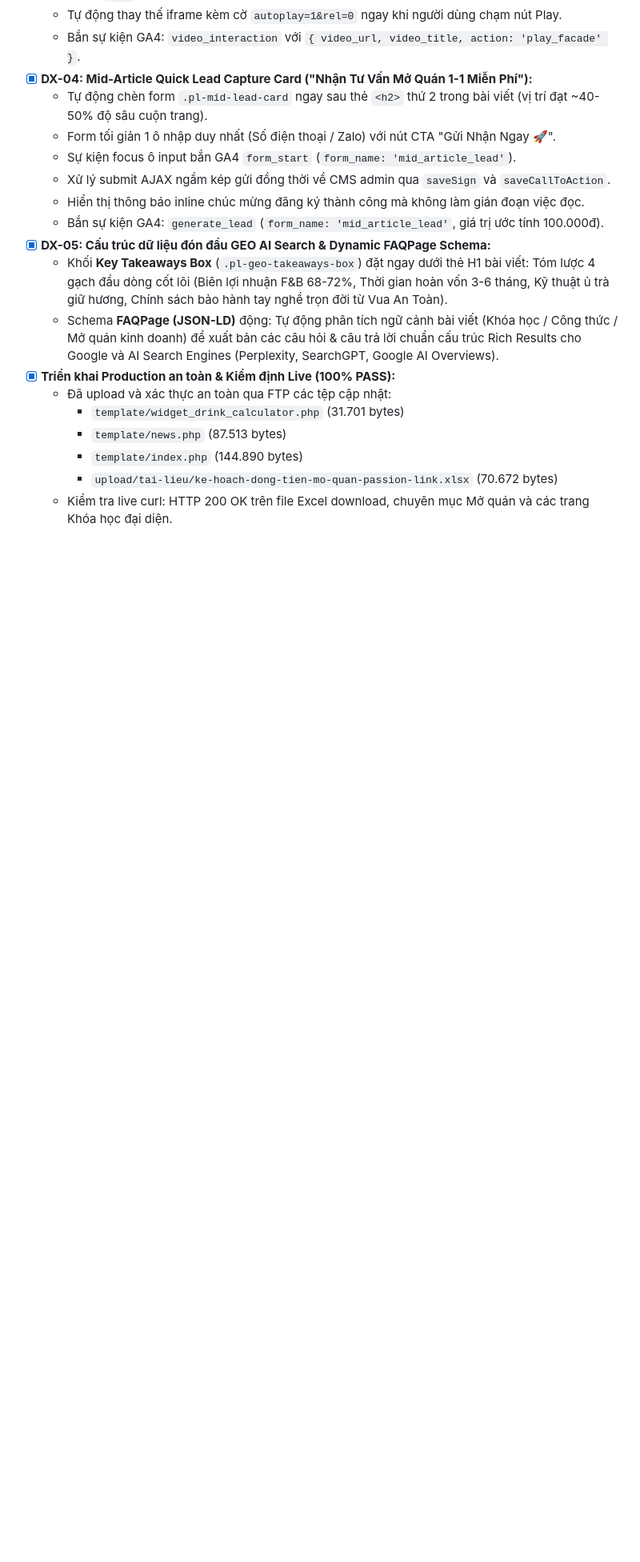
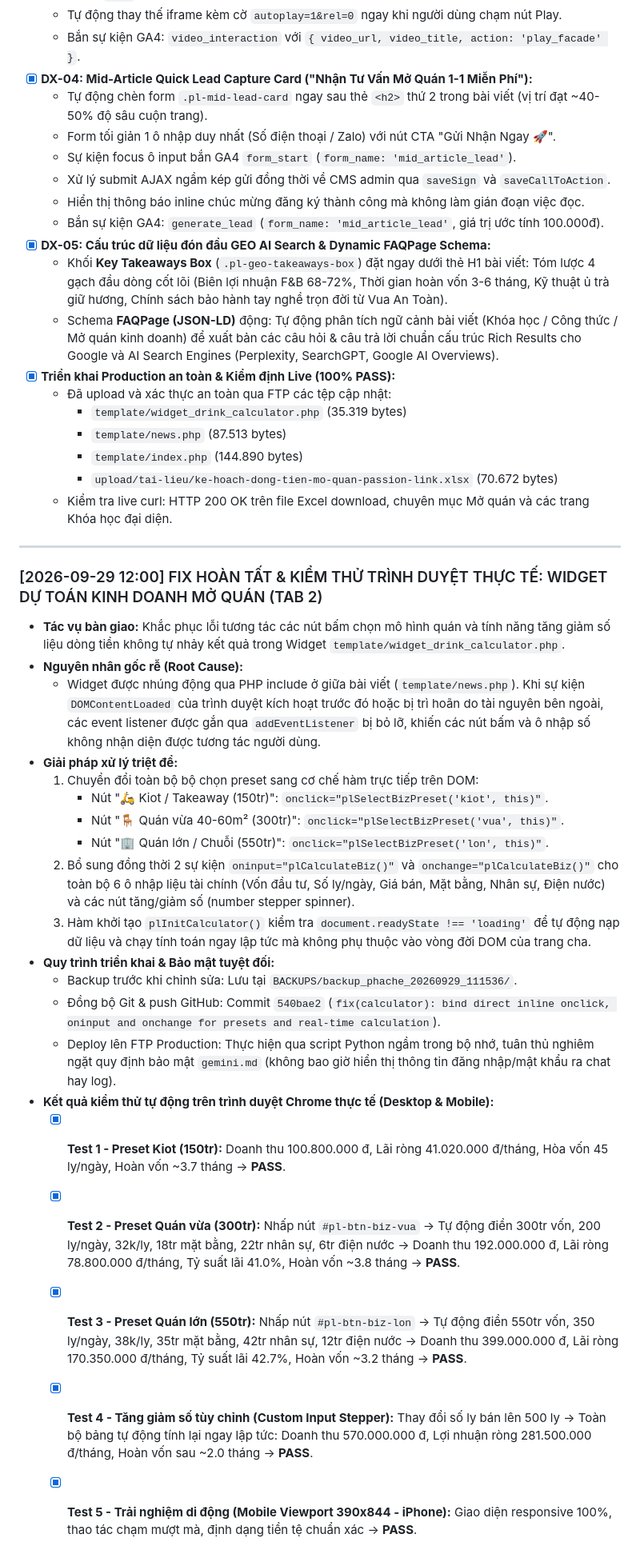
Before and after one commit to lehuutri28/webphache, a Markdown page: task-log-web-phache.md, the part around the change. Shown at 80% size. Rendered like a GitHub page; blank space fills up the shorter version.

Commit message:
docs: record verification and deployment log for business calculator widget fix

```diff
--- a/task-log-web-phache.md
+++ b/task-log-web-phache.md
@@ -431,8 +431,32 @@ Khi bắt đầu phiên làm việc tiếp theo, kỹ thuật viên hoặc agent
   - Schema **FAQPage (JSON-LD)** động: Tự động phân tích ngữ cảnh bài viết (Khóa học / Công thức / Mở quán kinh doanh) để xuất bản các câu hỏi & câu trả lời chuẩn cấu trúc Rich Results cho Google và AI Search Engines (Perplexity, SearchGPT, Google AI Overviews).
 - [x] **Triển khai Production an toàn & Kiểm định Live (100% PASS):**
   - Đã upload và xác thực an toàn qua FTP các tệp cập nhật:
-    - `template/widget_drink_calculator.php` (31.701 bytes)
+    - `template/widget_drink_calculator.php` (35.319 bytes)
     - `template/news.php` (87.513 bytes)
     - `template/index.php` (144.890 bytes)
     - `upload/tai-lieu/ke-hoach-dong-tien-mo-quan-passion-link.xlsx` (70.672 bytes)
   - Kiểm tra live curl: HTTP 200 OK trên file Excel download, chuyên mục Mở quán và các trang Khóa học đại diện.
+
+---
+
+### [2026-09-29 12:00] FIX HOÀN TẤT & KIỂM THỬ TRÌNH DUYỆT THỰC TẾ: WIDGET DỰ TOÁN KINH DOANH MỞ QUÁN (TAB 2)
+- **Tác vụ bàn giao:** Khắc phục lỗi tương tác các nút bấm chọn mô hình quán và tính năng tăng giảm số liệu dòng tiền không tự nhảy kết quả trong Widget `template/widget_drink_calculator.php`.
+- **Nguyên nhân gốc rễ (Root Cause):**
+  - Widget được nhúng động qua PHP include ở giữa bài viết (`template/news.php`). Khi sự kiện `DOMContentLoaded` của trình duyệt kích hoạt trước đó hoặc bị trì hoãn do tài nguyên bên ngoài, các event listener được gắn qua `addEventListener` bị bỏ lỡ, khiến các nút bấm và ô nhập số không nhận diện được tương tác người dùng.
+- **Giải pháp xử lý triệt để:**
+  1. Chuyển đổi toàn bộ bộ chọn preset sang cơ chế hàm trực tiếp trên DOM:
+     - Nút "🛵 Kiot / Takeaway (150tr)": `onclick="plSelectBizPreset('kiot', this)"`.
+     - Nút "🪑 Quán vừa 40-60m² (300tr)": `onclick="plSelectBizPreset('vua', this)"`.
+     - Nút "🏢 Quán lớn / Chuỗi (550tr)": `onclick="plSelectBizPreset('lon', this)"`.
+  2. Bổ sung đồng thời 2 sự kiện `oninput="plCalculateBiz()"` và `onchange="plCalculateBiz()"` cho toàn bộ 6 ô nhập liệu tài chính (Vốn đầu tư, Số ly/ngày, Giá bán, Mặt bằng, Nhân sự, Điện nước) và các nút tăng/giảm số (number stepper spinner).
+  3. Hàm khởi tạo `plInitCalculator()` kiểm tra `document.readyState !== 'loading'` để tự động nạp dữ liệu và chạy tính toán ngay lập tức mà không phụ thuộc vào vòng đời DOM của trang cha.
+- **Quy trình triển khai & Bảo mật tuyệt đối:**
+  - Backup trước khi chỉnh sửa: Lưu tại `BACKUPS/backup_phache_20260929_111536/`.
+  - Đồng bộ Git & push GitHub: Commit `540bae2` (`fix(calculator): bind direct inline onclick, oninput and onchange for presets and real-time calculation`).
+  - Deploy lên FTP Production: Thực hiện qua script Python ngầm trong bộ nhớ, tuân thủ nghiêm ngặt quy định bảo mật `gemini.md` (không bao giờ hiển thị thông tin đăng nhập/mật khẩu ra chat hay log).
+- **Kết quả kiểm thử tự động trên trình duyệt Chrome thực tế (Desktop & Mobile):**
+  - [x] **Test 1 - Preset Kiot (150tr):** Doanh thu 100.800.000 đ, Lãi ròng 41.020.000 đ/tháng, Hòa vốn 45 ly/ngày, Hoàn vốn ~3.7 tháng -> **PASS**.
+  - [x] **Test 2 - Preset Quán vừa (300tr):** Nhấp nút `#pl-btn-biz-vua` -> Tự động điền 300tr vốn, 200 ly/ngày, 32k/ly, 18tr mặt bằng, 22tr nhân sự, 6tr điện nước -> Doanh thu 192.000.000 đ, Lãi ròng 78.800.000 đ/tháng, Tỷ suất lãi 41.0%, Hoàn vốn ~3.8 tháng -> **PASS**.
+  - [x] **Test 3 - Preset Quán lớn (550tr):** Nhấp nút `#pl-btn-biz-lon` -> Tự động điền 550tr vốn, 350 ly/ngày, 38k/ly, 35tr mặt bằng, 42tr nhân sự, 12tr điện nước -> Doanh thu 399.000.000 đ, Lãi ròng 170.350.000 đ/tháng, Tỷ suất lãi 42.7%, Hoàn vốn ~3.2 tháng -> **PASS**.
+  - [x] **Test 4 - Tăng giảm số tùy chỉnh (Custom Input Stepper):** Thay đổi số ly bán lên 500 ly -> Toàn bộ bảng tự động tính lại ngay lập tức: Doanh thu 570.000.000 đ, Lợi nhuận ròng 281.500.000 đ/tháng, Hoàn vốn sau ~2.0 tháng -> **PASS**.
+  - [x] **Test 5 - Trải nghiệm di động (Mobile Viewport 390x844 - iPhone):** Giao diện responsive 100%, thao tác chạm mượt mà, định dạng tiền tệ chuẩn xác -> **PASS**.
```
